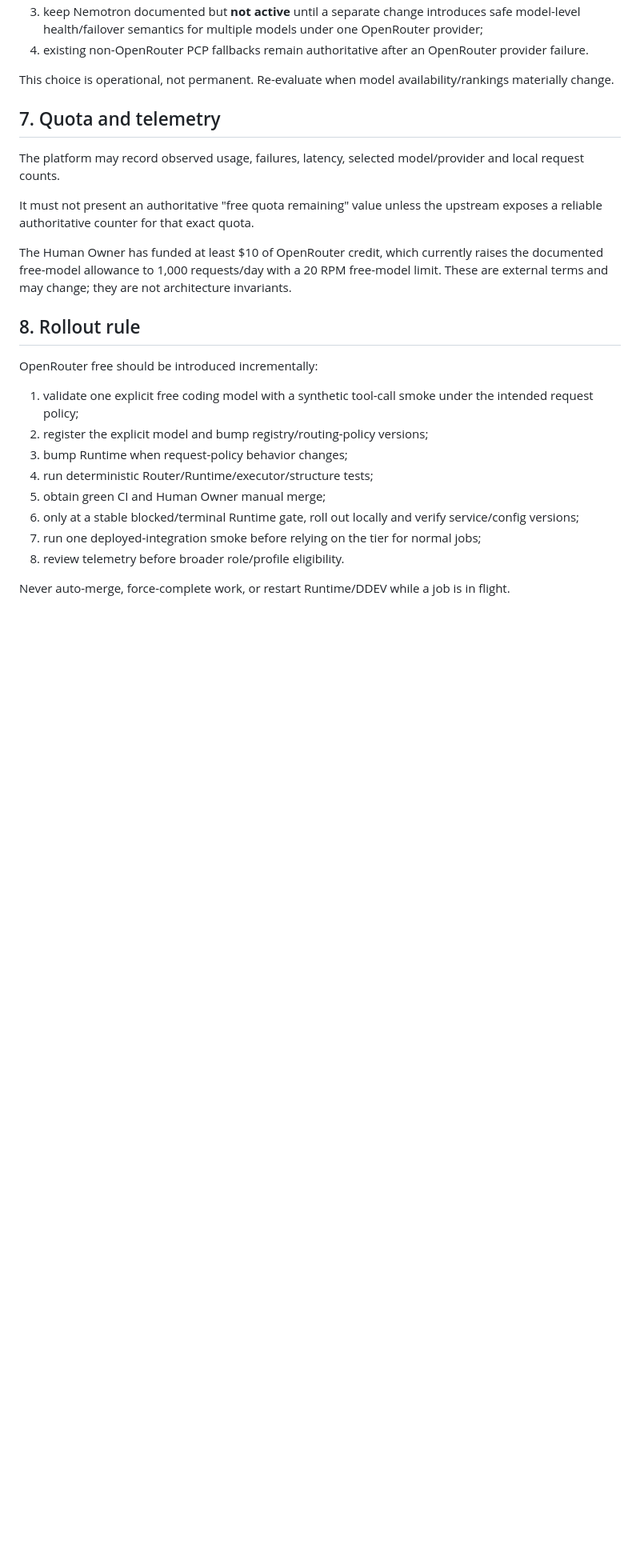
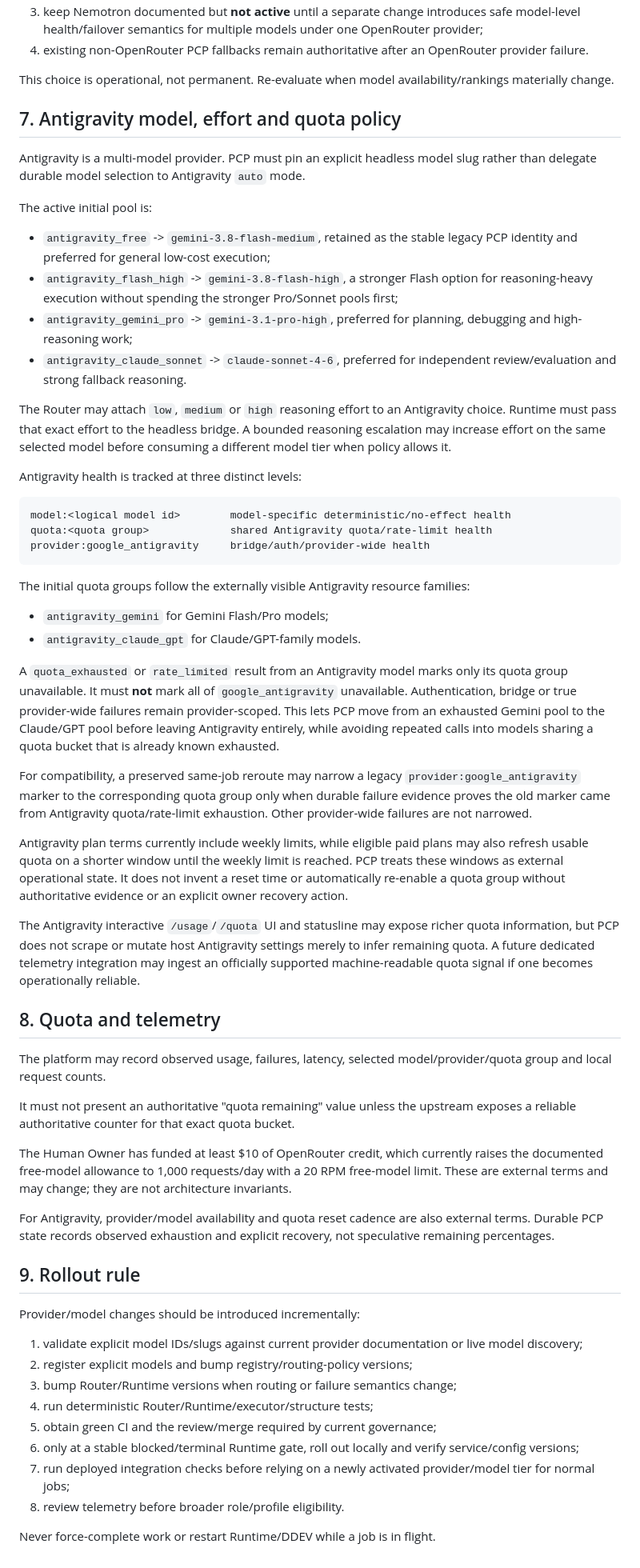
Before and after one commit to sonvhse06072/personal-coding-platform, a Markdown page: docs/project/provider-policy.md, the part around one of its changes. Shown at 80% size. Rendered like a GitHub page; blank space fills up the shorter version.

Commit message:
Document Antigravity quota-aware routing policy

````diff
--- a/docs/project/provider-policy.md
+++ b/docs/project/provider-policy.md
@@ -102,25 +102,61 @@ Rollout choice:
 
 This choice is operational, not permanent. Re-evaluate when model availability/rankings materially change.
 
-## 7. Quota and telemetry
+## 7. Antigravity model, effort and quota policy
 
-The platform may record observed usage, failures, latency, selected model/provider and local request counts.
+Antigravity is a multi-model provider. PCP must pin an explicit headless model slug rather than delegate durable model selection to Antigravity `auto` mode.
 
-It must not present an authoritative "free quota remaining" value unless the upstream exposes a reliable authoritative counter for that exact quota.
+The active initial pool is:
+
+- `antigravity_free` -> `gemini-3.8-flash-medium`, retained as the stable legacy PCP identity and preferred for general low-cost execution;
+- `antigravity_flash_high` -> `gemini-3.8-flash-high`, a stronger Flash option for reasoning-heavy execution without spending the stronger Pro/Sonnet pools first;
+- `antigravity_gemini_pro` -> `gemini-3.1-pro-high`, preferred for planning, debugging and high-reasoning work;
+- `antigravity_claude_sonnet` -> `claude-sonnet-4-6`, preferred for independent review/evaluation and strong fallback reasoning.
+
+The Router may attach `low`, `medium` or `high` reasoning effort to an Antigravity choice. Runtime must pass that exact effort to the headless bridge. A bounded reasoning escalation may increase effort on the same selected model before consuming a different model tier when policy allows it.
+
+Antigravity health is tracked at three distinct levels:
+
+```text
+model:<logical model id>        model-specific deterministic/no-effect health
+quota:<quota group>             shared Antigravity quota/rate-limit health
+provider:google_antigravity     bridge/auth/provider-wide health
+```
+
+The initial quota groups follow the externally visible Antigravity resource families:
+
+- `antigravity_gemini` for Gemini Flash/Pro models;
+- `antigravity_claude_gpt` for Claude/GPT-family models.
+
+A `quota_exhausted` or `rate_limited` result from an Antigravity model marks only its quota group unavailable. It must **not** mark all of `google_antigravity` unavailable. Authentication, bridge or true provider-wide failures remain provider-scoped. This lets PCP move from an exhausted Gemini pool to the Claude/GPT pool before leaving Antigravity entirely, while avoiding repeated calls into models sharing a quota bucket that is already known exhausted.
+
+For compatibility, a preserved same-job reroute may narrow a legacy `provider:google_antigravity` marker to the corresponding quota group only when durable failure evidence proves the old marker came from Antigravity quota/rate-limit exhaustion. Other provider-wide failures are not narrowed.
+
+Antigravity plan terms currently include weekly limits, while eligible paid plans may also refresh usable quota on a shorter window until the weekly limit is reached. PCP treats these windows as external operational state. It does not invent a reset time or automatically re-enable a quota group without authoritative evidence or an explicit owner recovery action.
+
+The Antigravity interactive `/usage`/`/quota` UI and statusline may expose richer quota information, but PCP does not scrape or mutate host Antigravity settings merely to infer remaining quota. A future dedicated telemetry integration may ingest an officially supported machine-readable quota signal if one becomes operationally reliable.
+
+## 8. Quota and telemetry
+
+The platform may record observed usage, failures, latency, selected model/provider/quota group and local request counts.
+
+It must not present an authoritative "quota remaining" value unless the upstream exposes a reliable authoritative counter for that exact quota bucket.
 
 The Human Owner has funded at least $10 of OpenRouter credit, which currently raises the documented free-model allowance to 1,000 requests/day with a 20 RPM free-model limit. These are external terms and may change; they are not architecture invariants.
 
-## 8. Rollout rule
+For Antigravity, provider/model availability and quota reset cadence are also external terms. Durable PCP state records observed exhaustion and explicit recovery, not speculative remaining percentages.
 
-OpenRouter free should be introduced incrementally:
+## 9. Rollout rule
 
-1. validate one explicit free coding model with a synthetic tool-call smoke under the intended request policy;
-2. register the explicit model and bump registry/routing-policy versions;
-3. bump Runtime when request-policy behavior changes;
+Provider/model changes should be introduced incrementally:
+
+1. validate explicit model IDs/slugs against current provider documentation or live model discovery;
+2. register explicit models and bump registry/routing-policy versions;
+3. bump Router/Runtime versions when routing or failure semantics change;
 4. run deterministic Router/Runtime/executor/structure tests;
-5. obtain green CI and Human Owner manual merge;
+5. obtain green CI and the review/merge required by current governance;
 6. only at a stable blocked/terminal Runtime gate, roll out locally and verify service/config versions;
-7. run one deployed-integration smoke before relying on the tier for normal jobs;
+7. run deployed integration checks before relying on a newly activated provider/model tier for normal jobs;
 8. review telemetry before broader role/profile eligibility.
 
-Never auto-merge, force-complete work, or restart Runtime/DDEV while a job is in flight.
+Never force-complete work or restart Runtime/DDEV while a job is in flight.
````
Also changed, not shown: other parts of docs/project/provider-policy.md (+4 -4 lines).
